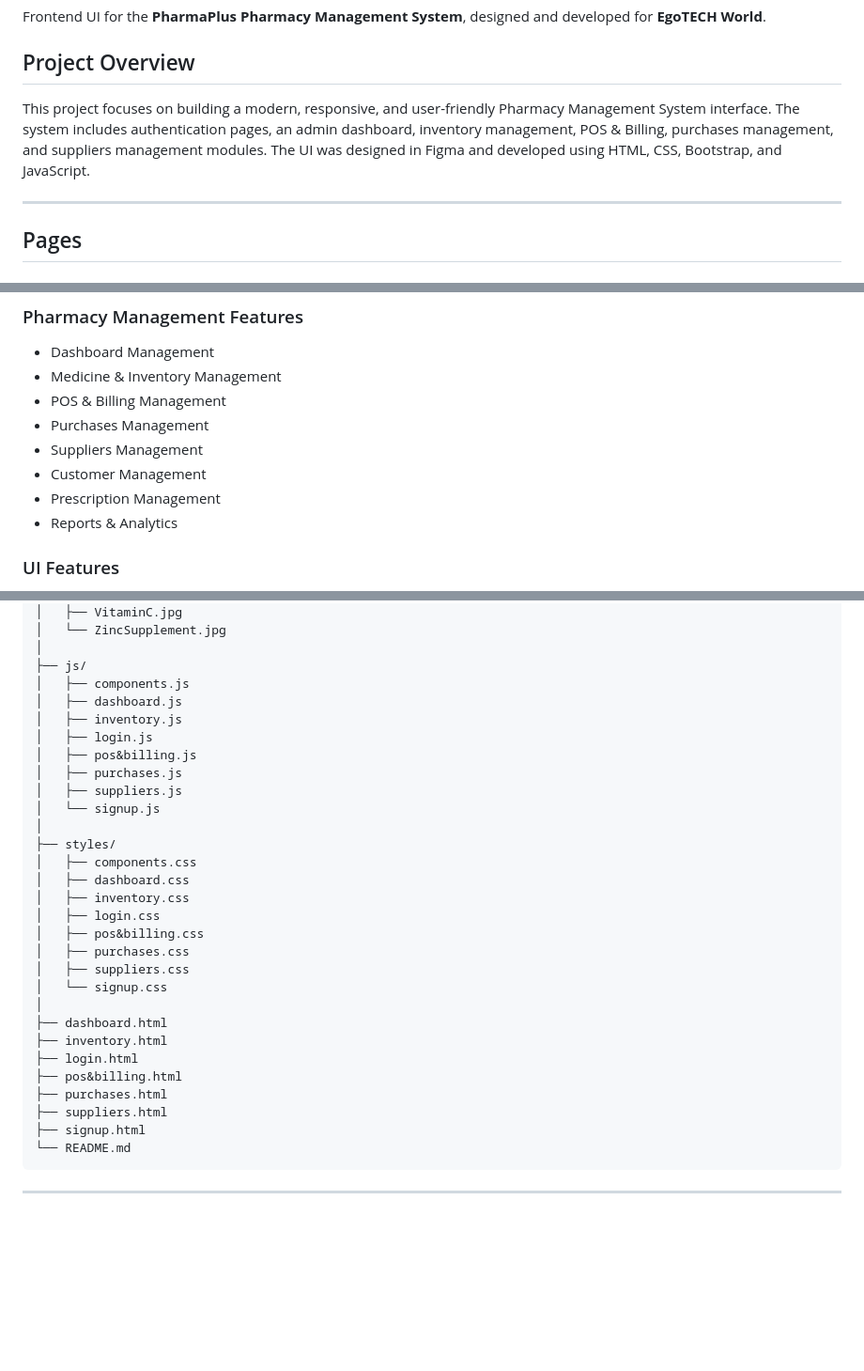
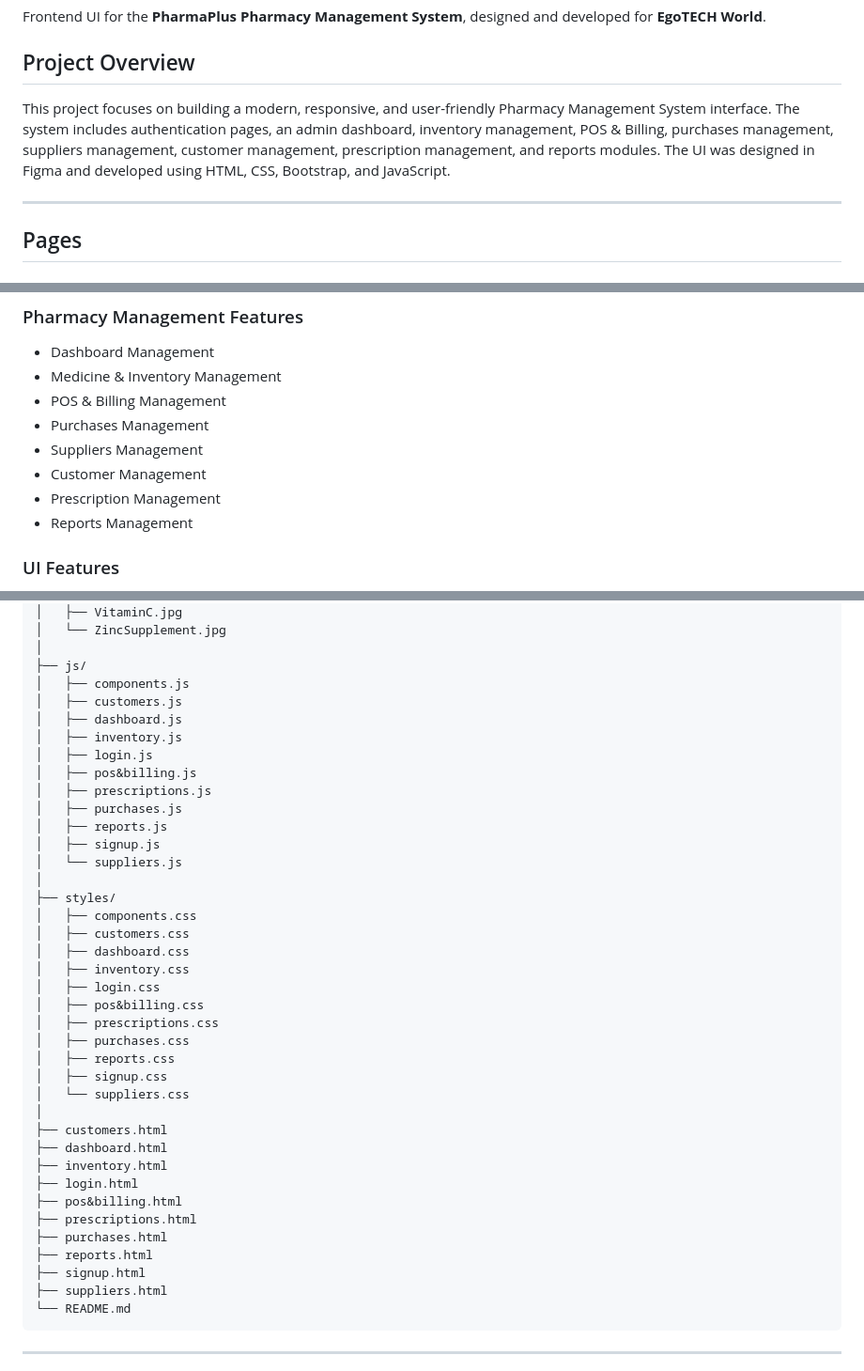
Before and after one commit to ushanikavishka-12/Pharmacy-Management-System-UI, a Markdown page: README.md, 3 parts joined by grey strips. Shown at 94% size. Rendered like a GitHub page; blank space fills up the shorter version.

````diff
--- a/README.md
+++ b/README.md
@@ -4,7 +4,7 @@ Frontend UI for the **PharmaPlus Pharmacy Management System**, designed and deve
 
 ## Project Overview
 
-This project focuses on building a modern, responsive, and user-friendly Pharmacy Management System interface. The system includes authentication pages, an admin dashboard, inventory management, POS & Billing, purchases management, and suppliers management modules. The UI was designed in Figma and developed using HTML, CSS, Bootstrap, and JavaScript.
+This project focuses on building a modern, responsive, and user-friendly Pharmacy Management System interface. The system includes authentication pages, an admin dashboard, inventory management, POS & Billing, purchases management, suppliers management, customer management, prescription management, and reports modules. The UI was designed in Figma and developed using HTML, CSS, Bootstrap, and JavaScript.
 
 ---
 
@@ -105,7 +136,7 @@ This project focuses on building a modern, responsive, and user-friendly Pharmac
 - Suppliers Management
 - Customer Management
 - Prescription Management
-- Reports & Analytics
+- Reports Management
 
 ### UI Features
 
@@ -152,31 +183,40 @@ pharmacy-management-system/
 │
 ├── js/
 │   ├── components.js
+│   ├── customers.js
 │   ├── dashboard.js
 │   ├── inventory.js
 │   ├── login.js
 │   ├── pos&billing.js
+│   ├── prescriptions.js
 │   ├── purchases.js
-│   ├── suppliers.js
-│   └── signup.js
+│   ├── reports.js
+│   ├── signup.js
+│   └── suppliers.js
 │
 ├── styles/
 │   ├── components.css
+│   ├── customers.css
 │   ├── dashboard.css
 │   ├── inventory.css
 │   ├── login.css
 │   ├── pos&billing.css
+│   ├── prescriptions.css
 │   ├── purchases.css
-│   ├── suppliers.css
-│   └── signup.css
+│   ├── reports.css
+│   ├── signup.css
+│   └── suppliers.css
 │
+├── customers.html
 ├── dashboard.html
 ├── inventory.html
 ├── login.html
 ├── pos&billing.html
+├── prescriptions.html
 ├── purchases.html
+├── reports.html
+├── signup.html
 ├── suppliers.html
-├── signup.html
 └── README.md
 ```
 
````
Also changed, not shown: other parts of README.md (+40 -3 lines).
